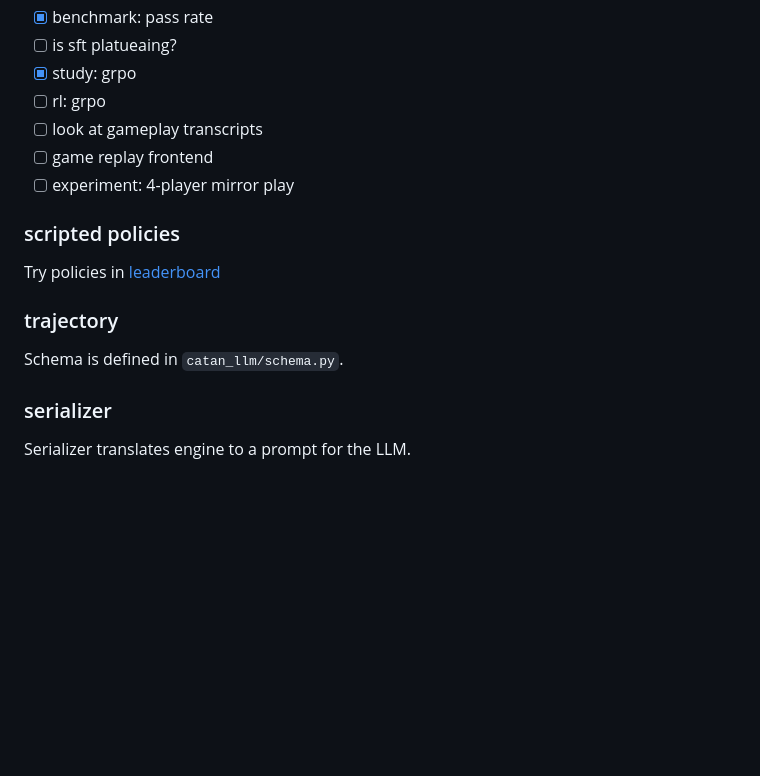
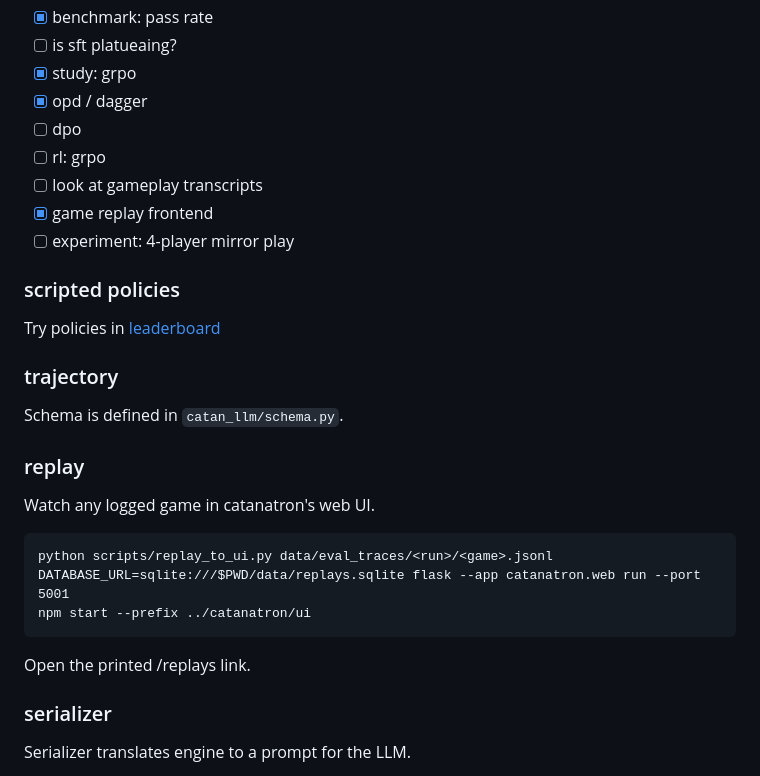
Before and after one commit to taziksh/catan-llm, a Markdown page: README.md, the part around the change. GitHub-like rendering; blank space fills up the shorter version.

Commit message:
doc: Replay UI docs and scratchpad status

````diff
--- a/README.md
+++ b/README.md
@@ -38,9 +38,11 @@
 - [x] benchmark: pass rate
 - [ ] is sft platueaing?
 - [x] study: grpo
+- [x] opd / dagger
+- [ ] dpo
 - [ ] rl: grpo
 - [ ] look at gameplay transcripts
-- [ ] game replay frontend
+- [x] game replay frontend
 - [ ] experiment: 4-player mirror play
 
 ### scripted policies
@@ -48,6 +50,17 @@ Try policies in [leaderboard](https://docs.catanatron.com/advanced/making-catana
 
 ### trajectory
 Schema is defined in `catan_llm/schema.py`.
+
+### replay
+Watch any logged game in catanatron's web UI.
+
+```
+python scripts/replay_to_ui.py data/eval_traces/<run>/<game>.jsonl
+DATABASE_URL=sqlite:///$PWD/data/replays.sqlite flask --app catanatron.web run --port 5001
+npm start --prefix ../catanatron/ui
+```
+
+Open the printed /replays link.
 
 ### serializer
 Serializer translates engine to a prompt for the LLM.
````
